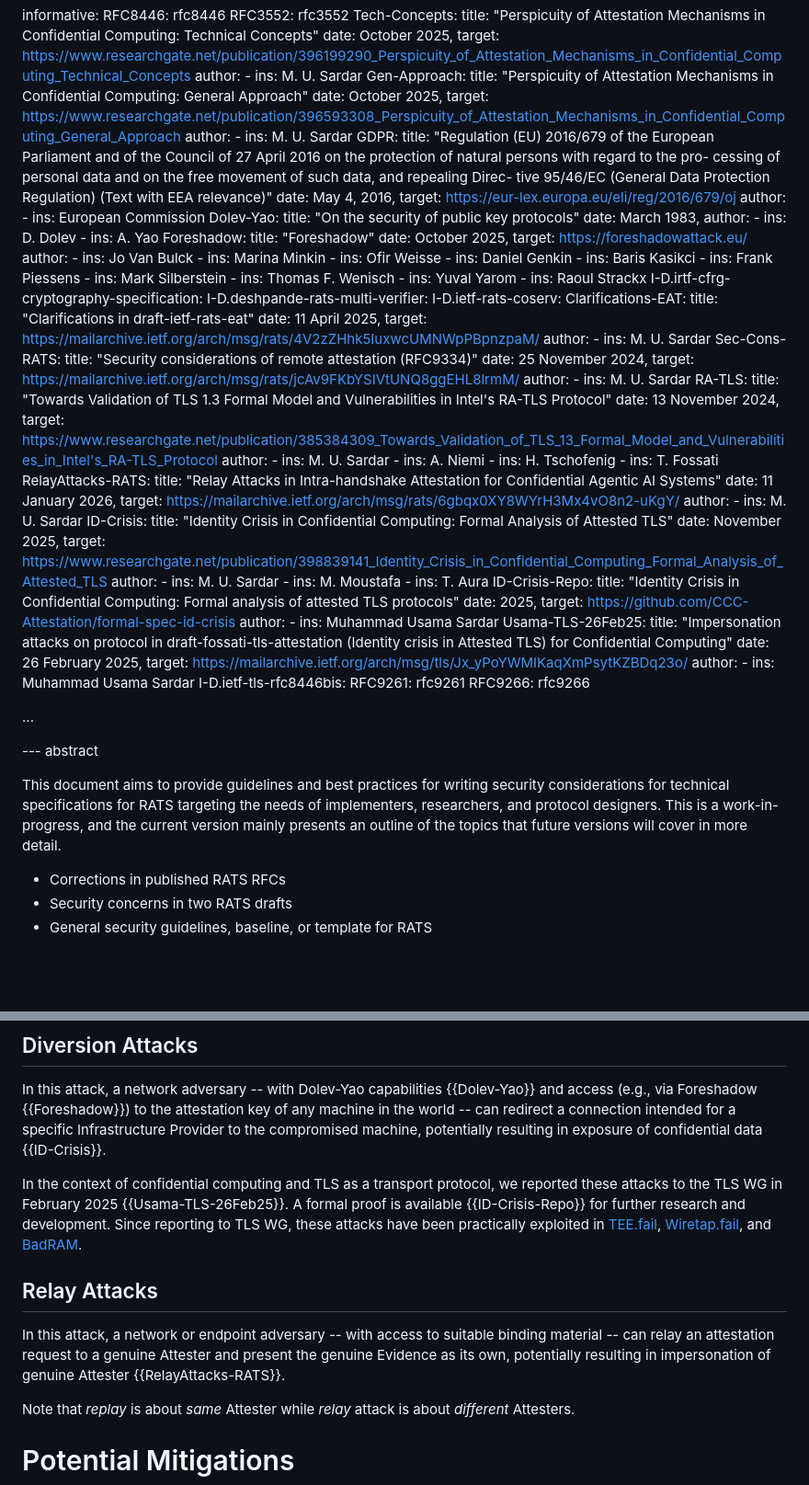
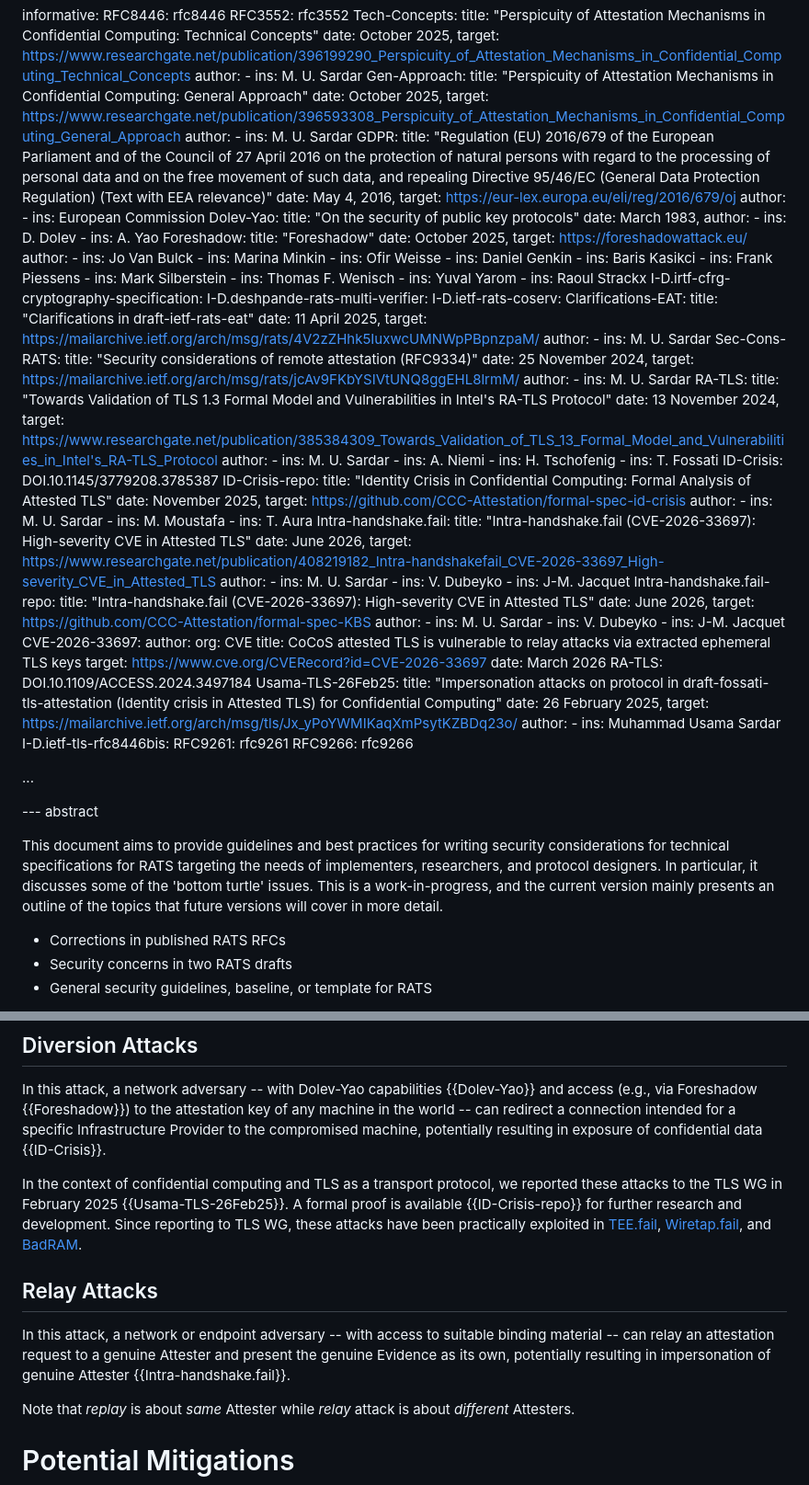
Before and after one commit to muhammad-usama-sardar/rats-sec-cons, a Markdown page: draft-sardar-rats-sec-cons.md, 2 parts joined by grey strips. Shown at 92% size. Rendered like a GitHub page; blank space fills up the shorter version.

Commit message:
motivation and intra analysis

```diff
--- a/draft-sardar-rats-sec-cons.md
+++ b/draft-sardar-rats-sec-cons.md
@@ -51,10 +51,7 @@ informative:
      author:
       - ins: M. U. Sardar
   GDPR:
-     title: "Regulation (EU) 2016/679 of the European Parliament and of
-the Council of 27 April 2016 on the protection of natural persons with regard to the pro-
-cessing of personal data and on the free movement of such data, and repealing Direc-
-tive 95/46/EC (General Data Protection Regulation) (Text with EEA relevance)"
+     title: "Regulation (EU) 2016/679 of the European Parliament and of the Council of 27 April 2016 on the protection of natural persons with regard to the processing of personal data and on the free movement of such data, and repealing Directive 95/46/EC (General Data Protection Regulation) (Text with EEA relevance)"
      date: May 4, 2016,
      target: https://eur-lex.europa.eu/eli/reg/2016/679/oj
      author:
@@ -104,26 +101,38 @@ tive 95/46/EC (General Data Protection Regulation) (Text with EEA relevance)"
       - ins: A. Niemi
       - ins: H. Tschofenig
       - ins: T. Fossati
-  RelayAttacks-RATS:
-     title: "Relay Attacks in Intra-handshake Attestation for Confidential Agentic AI Systems"
-     date: 11 January 2026,
-     target: https://mailarchive.ietf.org/arch/msg/rats/6gbqx0XY8WYrH3Mx4vO8n2-uKgY/
-     author:
-     - ins: M. U. Sardar
-  ID-Crisis:
+  ID-Crisis: DOI.10.1145/3779208.3785387
+  ID-Crisis-repo:
     title: "Identity Crisis in Confidential Computing: Formal Analysis of Attested TLS"
     date: November 2025,
-    target: https://www.researchgate.net/publication/398839141_Identity_Crisis_in_Confidential_Computing_Formal_Analysis_of_Attested_TLS
+    target: https://github.com/CCC-Attestation/formal-spec-id-crisis
     author:
       - ins: M. U. Sardar
       - ins: M. Moustafa
       - ins: T. Aura
-  ID-Crisis-Repo:
-     title: "Identity Crisis in Confidential Computing: Formal analysis of attested TLS protocols"
-     date: 2025,
-     target: https://github.com/CCC-Attestation/formal-spec-id-crisis
+  Intra-handshake.fail:
+    title: "Intra-handshake.fail (CVE-2026-33697): High-severity CVE in Attested TLS"
+    date: June 2026,
+    target: https://www.researchgate.net/publication/408219182_Intra-handshakefail_CVE-2026-33697_High-severity_CVE_in_Attested_TLS
+    author:
+      - ins: M. U. Sardar
+      - ins: V. Dubeyko
+      - ins: J-M. Jacquet
+  Intra-handshake.fail-repo:
+    title: "Intra-handshake.fail (CVE-2026-33697): High-severity CVE in Attested TLS"
+    date: June 2026,
+    target: https://github.com/CCC-Attestation/formal-spec-KBS
+    author:
+      - ins: M. U. Sardar
+      - ins: V. Dubeyko
+      - ins: J-M. Jacquet
+  CVE-2026-33697:
      author:
-      - ins: Muhammad Usama Sardar
+        org: CVE
+     title: CoCoS attested TLS is vulnerable to relay attacks via extracted ephemeral TLS keys
+     target: https://www.cve.org/CVERecord?id=CVE-2026-33697
+     date: March 2026
+  RA-TLS: DOI.10.1109/ACCESS.2024.3497184
   Usama-TLS-26Feb25:
      title: "Impersonation attacks on protocol in draft-fossati-tls-attestation (Identity crisis in Attested TLS) for Confidential Computing"
      date: 26 February 2025,
@@ -141,7 +150,7 @@ tive 95/46/EC (General Data Protection Regulation) (Text with EEA relevance)"
 This document aims to provide guidelines and best practices for writing
    security considerations for technical specifications for RATS
    targeting the needs of implementers, researchers, and protocol
-   designers. This is a work-in-progress, and the current version mainly presents an outline of the topics that future versions
+   designers. In particular, it discusses some of the 'bottom turtle' issues. This is a work-in-progress, and the current version mainly presents an outline of the topics that future versions
    will cover in more detail.
 
 * Corrections in published RATS RFCs
@@ -251,13 +273,13 @@ for a specific Infrastructure Provider to the compromised machine, potentially r
 confidential data {{ID-Crisis}}.
 
 In the context of confidential computing and TLS as a transport protocol, we reported these attacks to the TLS WG in February 2025 {{Usama-TLS-26Feb25}}. A formal proof is available
-{{ID-Crisis-Repo}} for further research and
+{{ID-Crisis-repo}} for further research and
 development. Since reporting to TLS WG, these attacks have been practically
 exploited in [TEE.fail](https://tee.fail/), [Wiretap.fail](https://wiretap.fail/), and [BadRAM](https://badram.eu/).
 
 ## Relay Attacks
 In this attack, a network or endpoint adversary -- with access to suitable binding material -- can relay an attestation request to a genuine Attester and present the genuine Evidence as its own,
-potentially resulting in impersonation of genuine Attester {{RelayAttacks-RATS}}.
+potentially resulting in impersonation of genuine Attester {{Intra-handshake.fail}}.
 
 Note that *replay* is about *same* Attester while *relay* attack is about *different* Attesters.
 
```
Also changed, not shown: other parts of draft-sardar-rats-sec-cons.md (+25 -10 lines).
